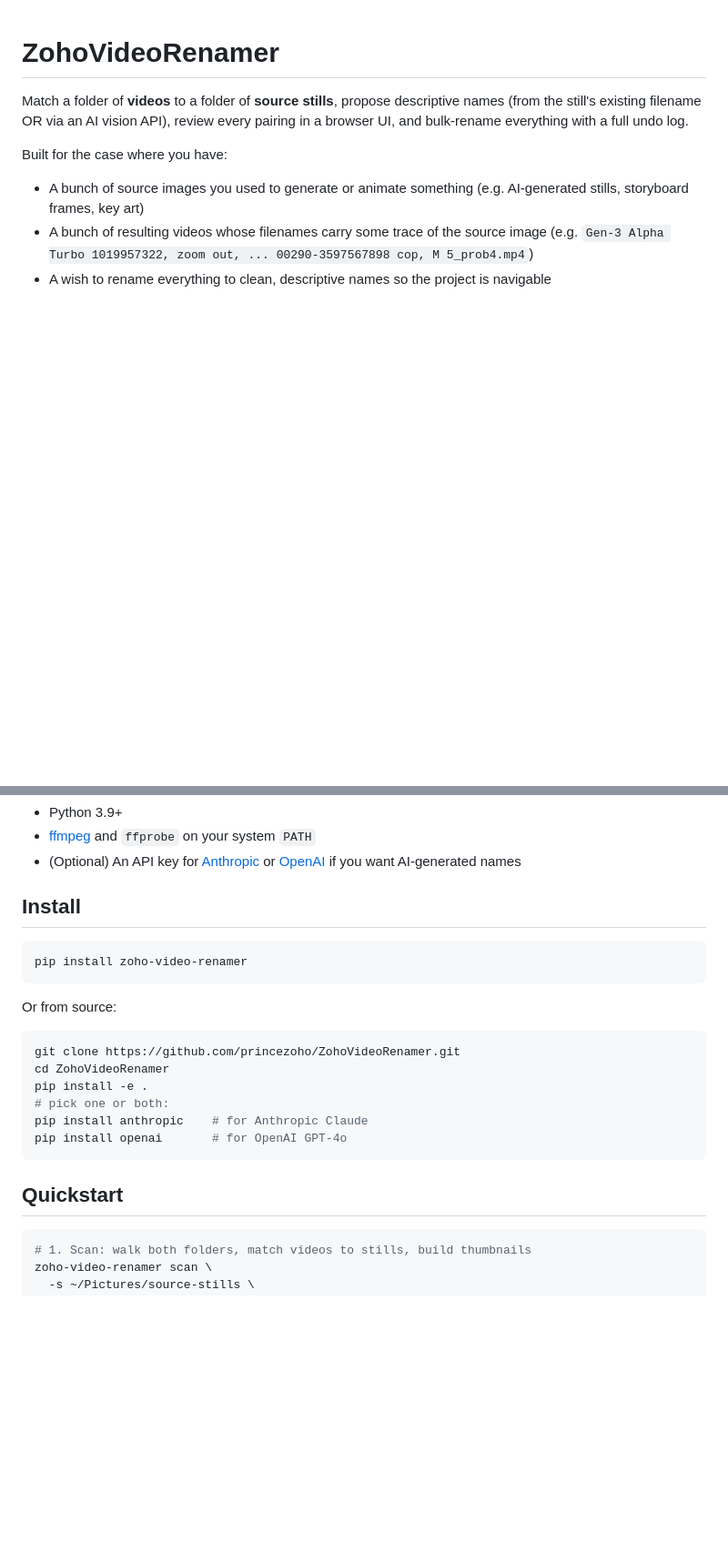
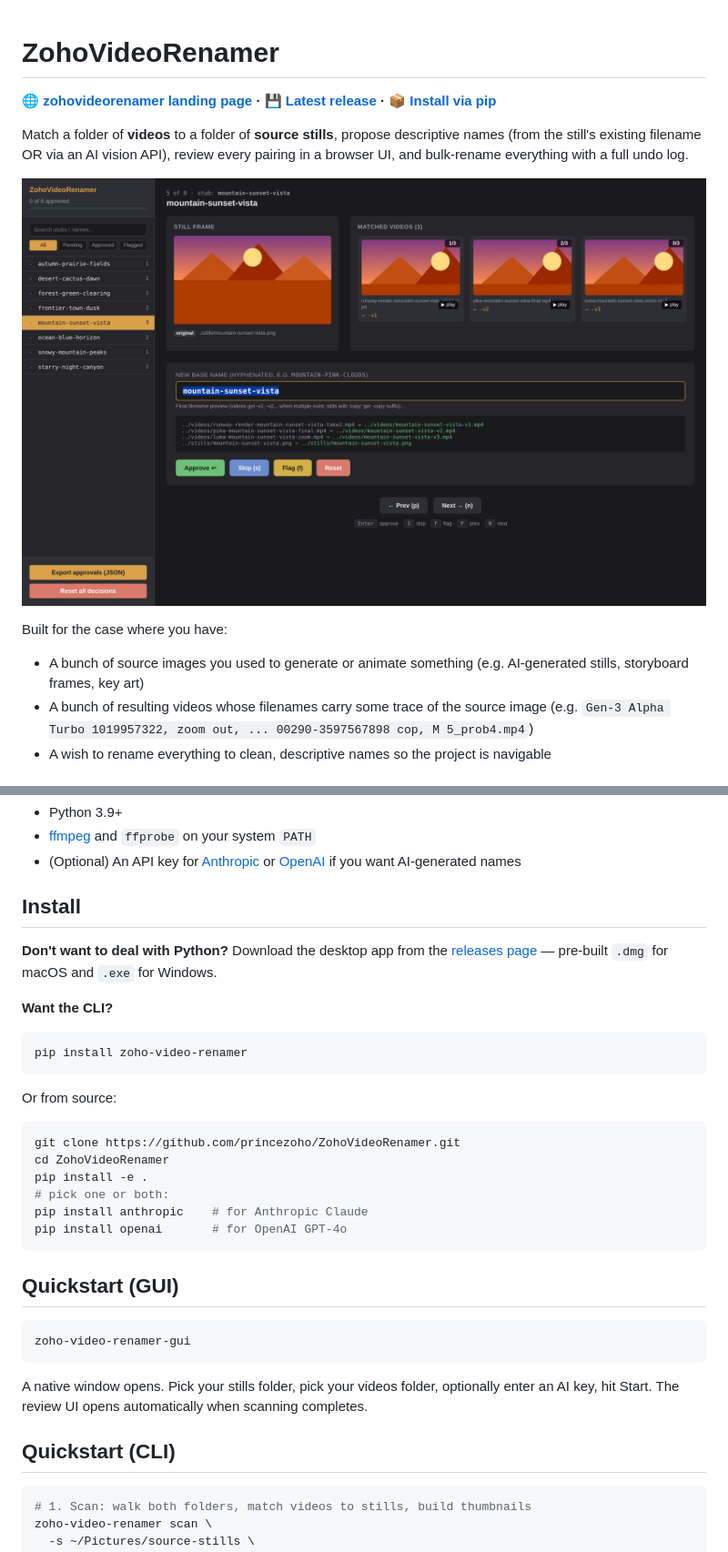
Before and after one commit to princezoho/ZohoVideoRenamer, a Markdown page: README.md, 2 parts joined by grey strips. Shown at 91% size. Rendered like a GitHub page; pictures changed too: docs/screenshots/03-three-videos.png (added); blank space fills up the shorter version.

````diff
--- a/README.md
+++ b/README.md
@@ -1,6 +1,10 @@
 # ZohoVideoRenamer
 
+**🌐 [zohovideorenamer landing page](https://princezoho.github.io/ZohoVideoRenamer/) · 💾 [Latest release](https://github.com/princezoho/ZohoVideoRenamer/releases/latest) · 📦 [Install via pip](#install)**
+
 Match a folder of **videos** to a folder of **source stills**, propose descriptive names (from the still's existing filename OR via an AI vision API), review every pairing in a browser UI, and bulk-rename everything with a full undo log.
+
+![Screenshot of the review UI](docs/screenshots/03-three-videos.png)
 
 Built for the case where you have:
 
@@ -31,6 +35,10 @@ AI video generators (Runway, Pika, Sora, Luma, etc.) tend to emit videos with fi
 
 ## Install
 
+**Don't want to deal with Python?** Download the desktop app from the [releases page](https://github.com/princezoho/ZohoVideoRenamer/releases/latest) — pre-built `.dmg` for macOS and `.exe` for Windows.
+
+**Want the CLI?**
+
 ```bash
 pip install zoho-video-renamer
 ```
@@ -46,7 +54,15 @@ pip install anthropic    # for Anthropic Claude
 pip install openai       # for OpenAI GPT-4o
 ```
 
-## Quickstart
+## Quickstart (GUI)
+
+```bash
+zoho-video-renamer-gui
+```
+
+A native window opens. Pick your stills folder, pick your videos folder, optionally enter an AI key, hit Start. The review UI opens automatically when scanning completes.
+
+## Quickstart (CLI)
 
 ```bash
 # 1. Scan: walk both folders, match videos to stills, build thumbnails
````
Also changed, not shown: docs/screenshots/01-review-main.png (added), docs/screenshots/02-multi-video-entry.png (added), docs/screenshots/04-name-form.png (added), docs/screenshots/05-review-1280.png (added), docs/screenshots/landing-hero.png (added), 10 other files.
